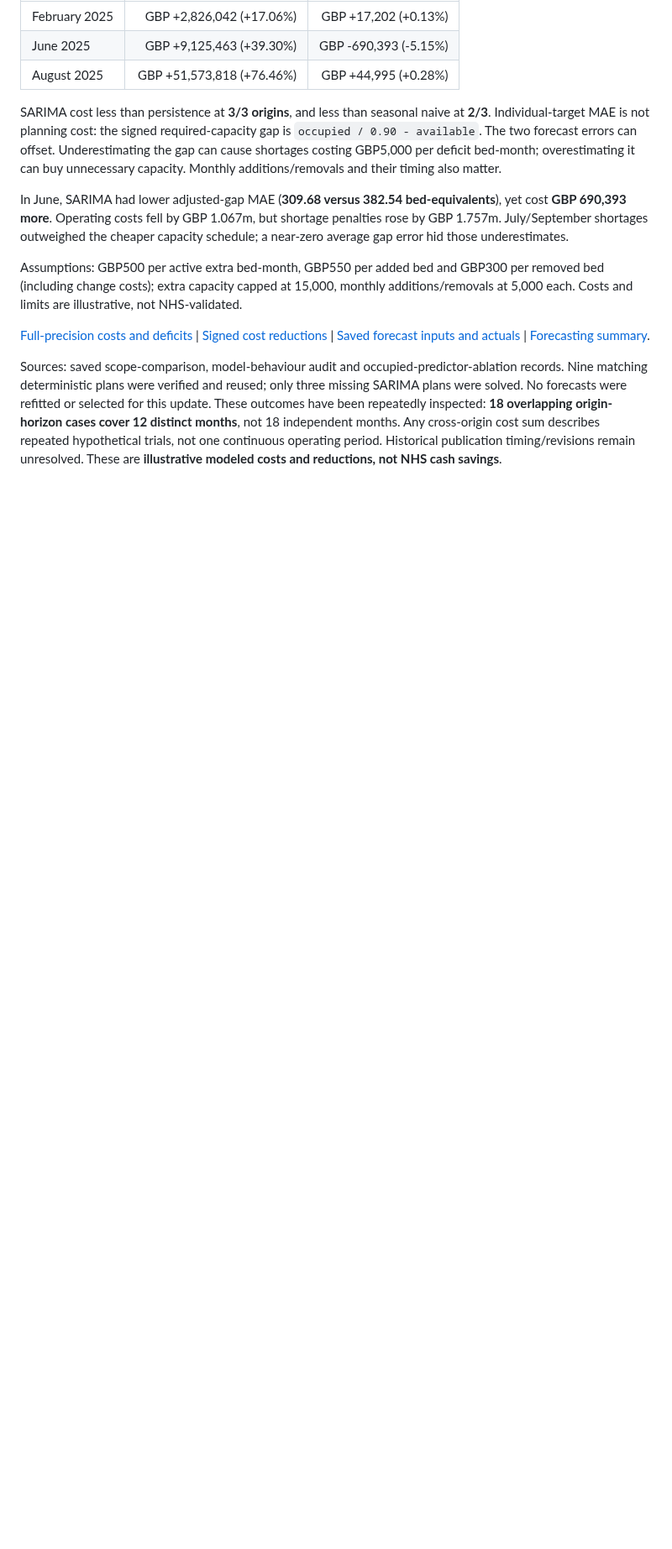
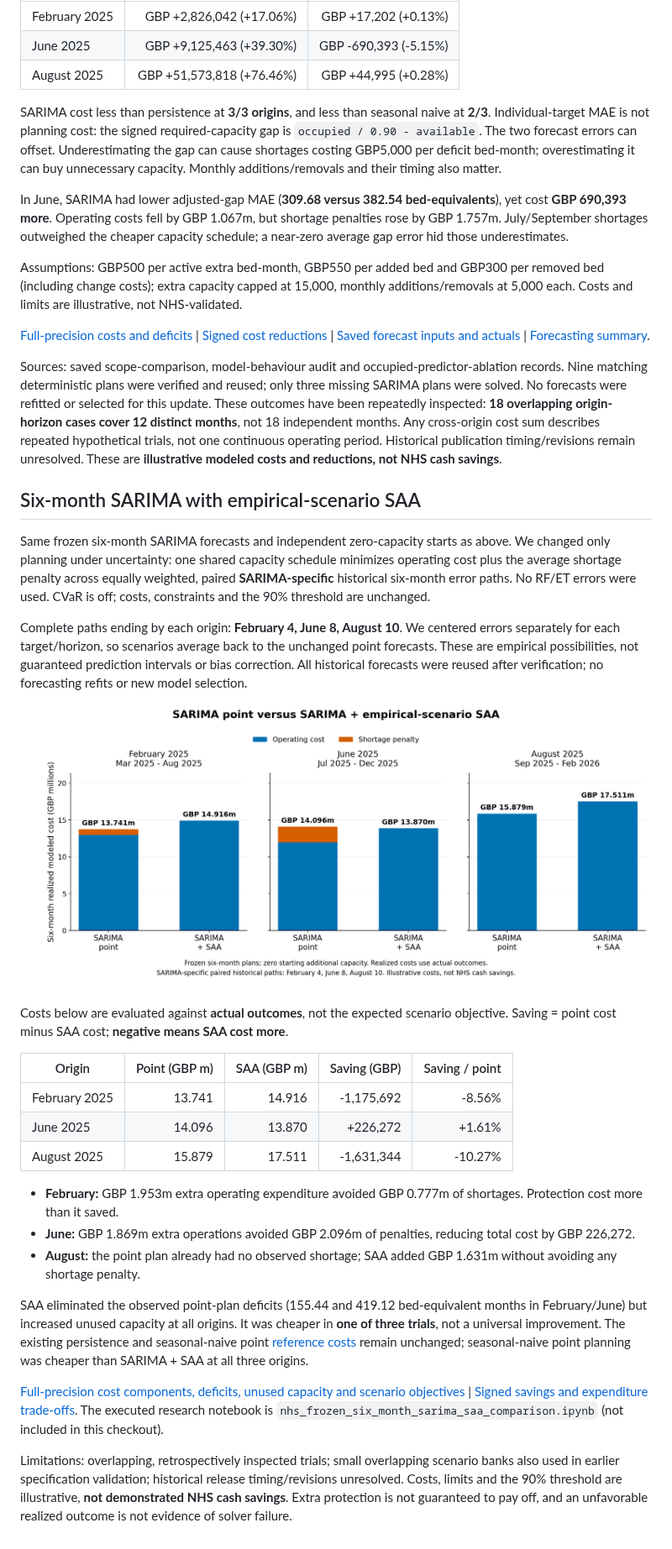
Before and after one commit to mohammadalkhatib23/hospital-capacity-cost-optimization, a Markdown page: README.md, the part around the change. Shown at 84% size. Drawn GitHub-style; pictures changed too: figures/six_month_sarima_point_vs_saa.png (added); blank space fills up the shorter version.

Commit message:
docs: compare SARIMA point and empirical SAA capacity planning

```diff
--- a/README.md
+++ b/README.md
@@ -210,3 +210,53 @@ Assumptions: GBP500 per active extra bed-month, GBP550 per added bed and GBP300
 [Full-precision costs and deficits](results/six_month_sarima_planning_costs.csv) | [Signed cost reductions](results/six_month_sarima_cost_reductions.csv) | [Saved forecast inputs and actuals](results/six_month_sarima_forecasts.csv) | [Forecasting summary](results/forecast_research_summary.csv).
 
 Sources: saved scope-comparison, model-behaviour audit and occupied-predictor-ablation records. Nine matching deterministic plans were verified and reused; only three missing SARIMA plans were solved. No forecasts were refitted or selected for this update. These outcomes have been repeatedly inspected: **18 overlapping origin-horizon cases cover 12 distinct months**, not 18 independent months. Any cross-origin cost sum describes repeated hypothetical trials, not one continuous operating period. Historical publication timing/revisions remain unresolved. These are **illustrative modeled costs and reductions, not NHS cash savings**.
+
+## Six-month SARIMA with empirical-scenario SAA
+
+Same frozen six-month SARIMA forecasts and independent zero-capacity starts as
+above. We changed only planning under uncertainty: one shared capacity schedule
+minimizes operating cost plus the average shortage penalty across equally
+weighted, paired **SARIMA-specific** historical six-month error paths. No RF/ET
+errors were used. CVaR is off; costs, constraints and the 90% threshold are unchanged.
+
+Complete paths ending by each origin: **February 4, June 8, August 10**.
+We centered errors separately for each target/horizon, so scenarios average
+back to the unchanged point forecasts. These are empirical possibilities, not
+guaranteed prediction intervals or bias correction. All historical forecasts
+were reused after verification; no forecasting refits or new model selection.
+
+![SARIMA point versus SARIMA SAA six-month realized costs, split into operations and shortage penalties](figures/six_month_sarima_point_vs_saa.png)
+
+Costs below are evaluated against **actual outcomes**, not the expected scenario
+objective. Saving = point cost minus SAA cost; **negative means SAA cost more**.
+
+| Origin | Point (GBP m) | SAA (GBP m) | Saving (GBP) | Saving / point |
+| --- | ---: | ---: | ---: | ---: |
+| February 2025 | 13.741 | 14.916 | -1,175,692 | -8.56% |
+| June 2025 | 14.096 | 13.870 | +226,272 | +1.61% |
+| August 2025 | 15.879 | 17.511 | -1,631,344 | -10.27% |
+
+- **February:** GBP 1.953m extra operating expenditure
+  avoided GBP 0.777m of shortages. Protection cost more than it saved.
+- **June:** GBP 1.869m extra operations avoided
+  GBP 2.096m of penalties, reducing total cost by GBP 226,272.
+- **August:** the point plan already had no observed shortage; SAA added
+  GBP 1.631m without avoiding any shortage penalty.
+
+SAA eliminated the observed point-plan deficits (155.44 and
+419.12 bed-equivalent months in February/June) but increased
+unused capacity at all origins. It was cheaper in **one of three trials**, not
+a universal improvement. The existing persistence and seasonal-naive point
+[reference costs](results/six_month_sarima_planning_costs.csv) remain unchanged;
+seasonal-naive point planning was cheaper than SARIMA + SAA at all three origins.
+
+[Full-precision cost components, deficits, unused capacity and scenario objectives](results/six_month_sarima_saa_comparison.csv)
+| [Signed savings and expenditure trade-offs](results/six_month_sarima_saa_savings.csv).
+The executed research notebook is
+`nhs_frozen_six_month_sarima_saa_comparison.ipynb` (not included in this checkout).
+
+Limitations: overlapping, retrospectively inspected trials; small overlapping
+scenario banks also used in earlier specification validation; historical release
+timing/revisions unresolved. Costs, limits and the 90% threshold are illustrative,
+**not demonstrated NHS cash savings**. Extra protection is not guaranteed to pay
+off, and an unfavorable realized outcome is not evidence of solver failure.
```
Also changed, not shown: 2 other files.
